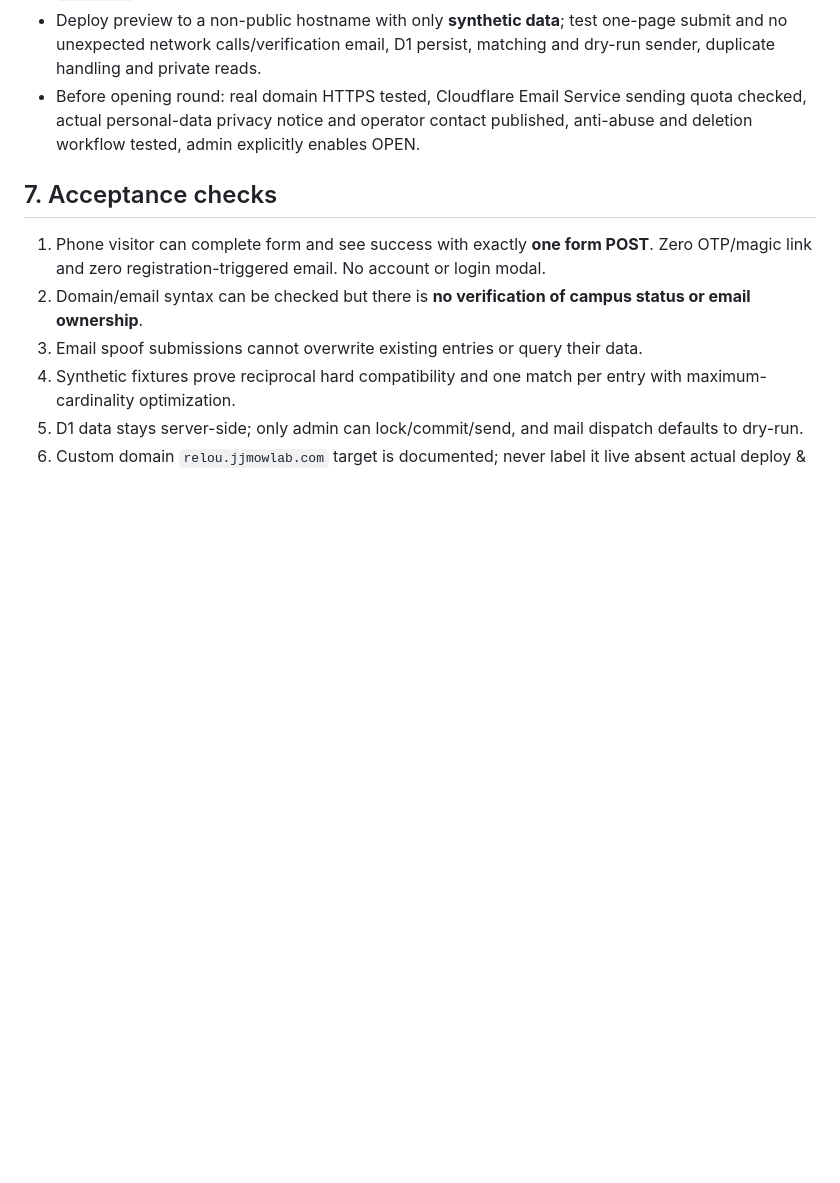
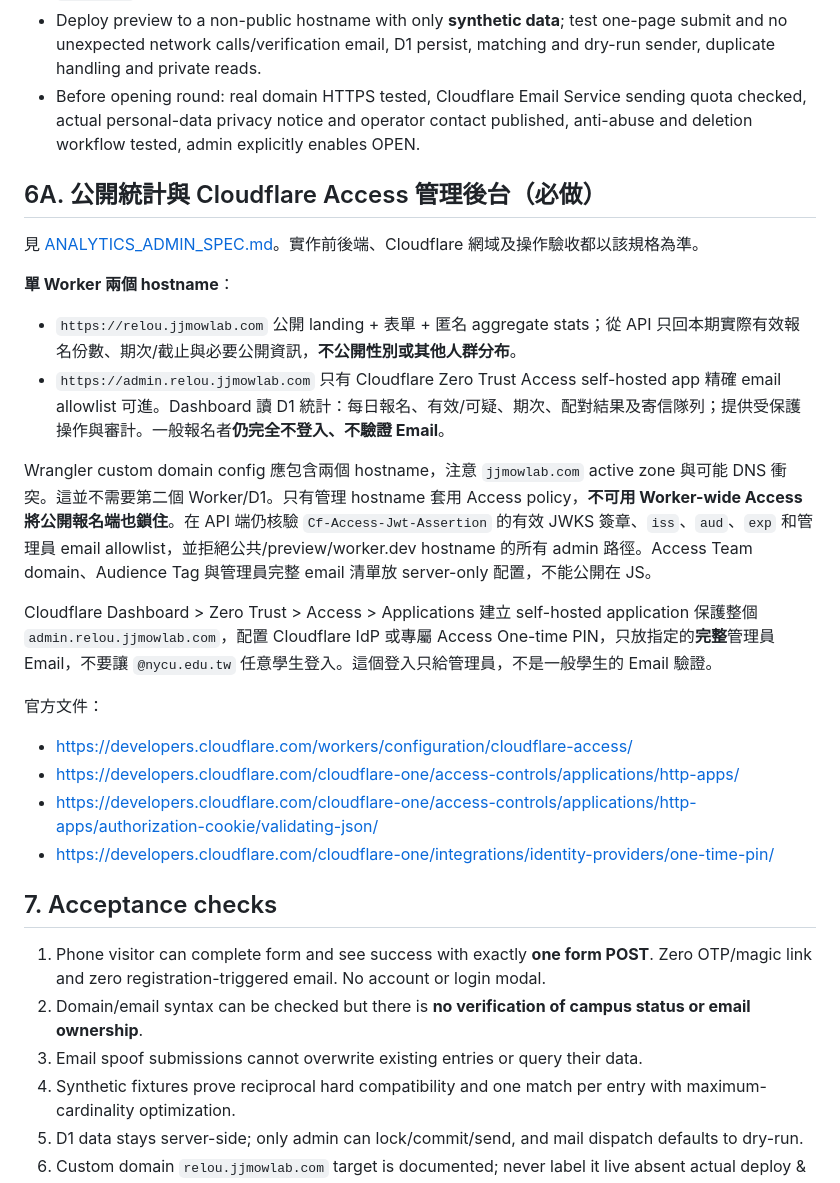
Before and after one commit to egger-meow/relou, a Markdown page: docs/CLOUDFLARE_DEPLOY.md, the part around the change. GitHub-like rendering; blank space fills up the shorter version.

Commit message:
docs: integrate privacy-safe analytics and secure admin hosting requirements

```diff
--- a/docs/CLOUDFLARE_DEPLOY.md
+++ b/docs/CLOUDFLARE_DEPLOY.md
@@ -69,6 +69,24 @@ Suggested schema:
 - Deploy preview to a non-public hostname with only **synthetic data**; test one-page submit and no unexpected network calls/verification email, D1 persist, matching and dry-run sender, duplicate handling and private reads.
 - Before opening round: real domain HTTPS tested, Cloudflare Email Service sending quota checked, actual personal-data privacy notice and operator contact published, anti-abuse and deletion workflow tested, admin explicitly enables OPEN.
 
+## 6A. 公開統計與 Cloudflare Access 管理後台（必做）
+
+見 [ANALYTICS_ADMIN_SPEC.md](ANALYTICS_ADMIN_SPEC.md)。實作前後端、Cloudflare 網域及操作驗收都以該規格為準。
+
+**單 Worker 兩個 hostname**：
+- `https://relou.jjmowlab.com` 公開 landing + 表單 + 匿名 aggregate stats；從 API 只回本期實際有效報名份數、期次/截止與必要公開資訊，**不公開性別或其他人群分布**。
+- `https://admin.relou.jjmowlab.com` 只有 Cloudflare Zero Trust Access self-hosted app 精確 email allowlist 可進。Dashboard 讀 D1 統計：每日報名、有效/可疑、期次、配對結果及寄信隊列；提供受保護操作與審計。一般報名者**仍完全不登入、不驗證 Email**。
+
+Wrangler custom domain config 應包含兩個 hostname，注意 `jjmowlab.com` active zone 與可能 DNS 衝突。這並不需要第二個 Worker/D1。只有管理 hostname 套用 Access policy，**不可用 Worker-wide Access 將公開報名端也鎖住**。在 API 端仍核驗 `Cf-Access-Jwt-Assertion` 的有效 JWKS 簽章、`iss`、`aud`、`exp` 和管理員 email allowlist，並拒絕公共/preview/worker.dev hostname 的所有 admin 路徑。Access Team domain、Audience Tag 與管理員完整 email 清單放 server-only 配置，不能公開在 JS。
+
+Cloudflare Dashboard > Zero Trust > Access > Applications 建立 self-hosted application 保護整個 `admin.relou.jjmowlab.com`，配置 Cloudflare IdP 或專屬 Access One-time PIN，只放指定的**完整**管理員 Email，不要讓 `@nycu.edu.tw` 任意學生登入。這個登入只給管理員，不是一般學生的 Email 驗證。
+
+官方文件：
+- https://developers.cloudflare.com/workers/configuration/cloudflare-access/
+- https://developers.cloudflare.com/cloudflare-one/access-controls/applications/http-apps/
+- https://developers.cloudflare.com/cloudflare-one/access-controls/applications/http-apps/authorization-cookie/validating-json/
+- https://developers.cloudflare.com/cloudflare-one/integrations/identity-providers/one-time-pin/
+
 ## 7. Acceptance checks
 
 1. Phone visitor can complete form and see success with exactly **one form POST**. Zero OTP/magic link and zero registration-triggered email. No account or login modal.
```
